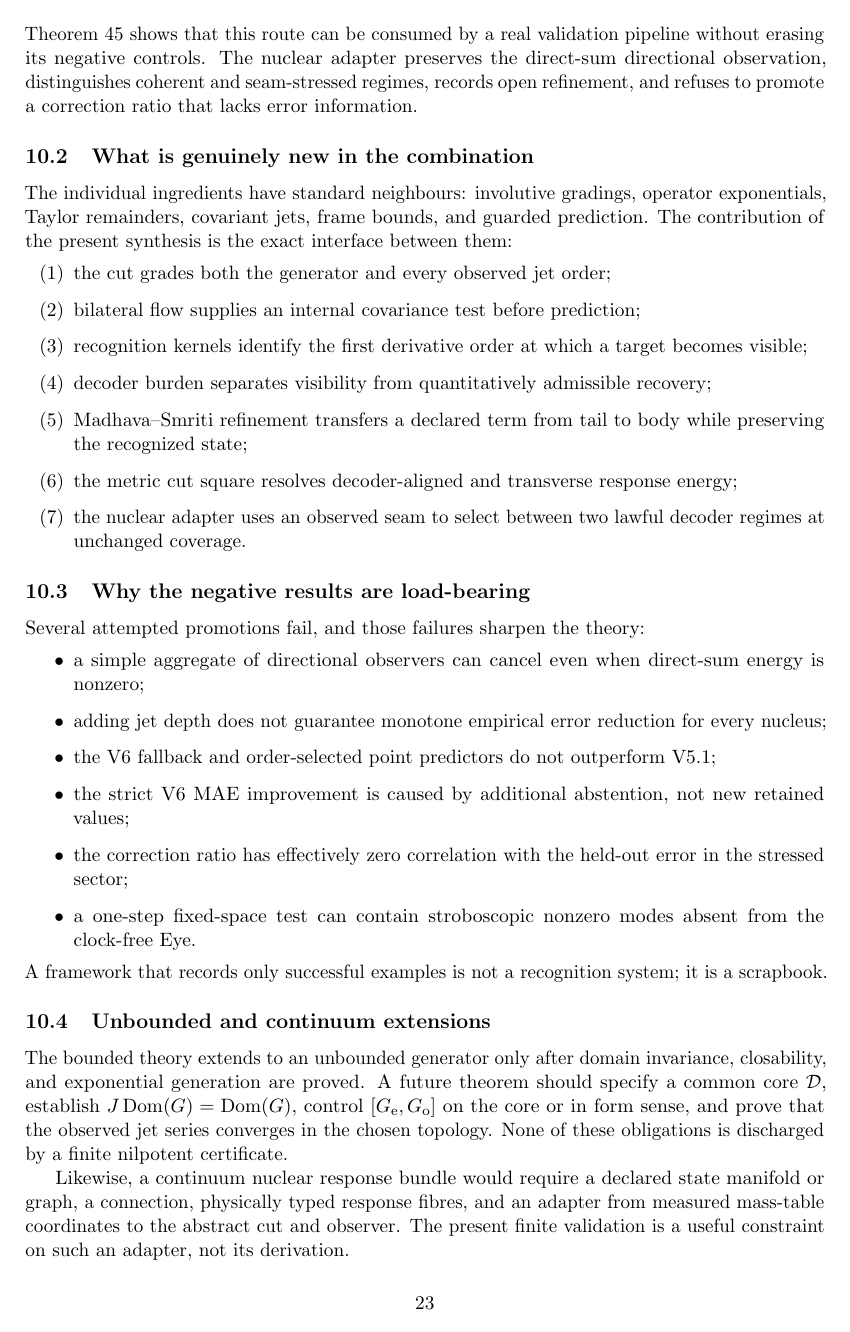
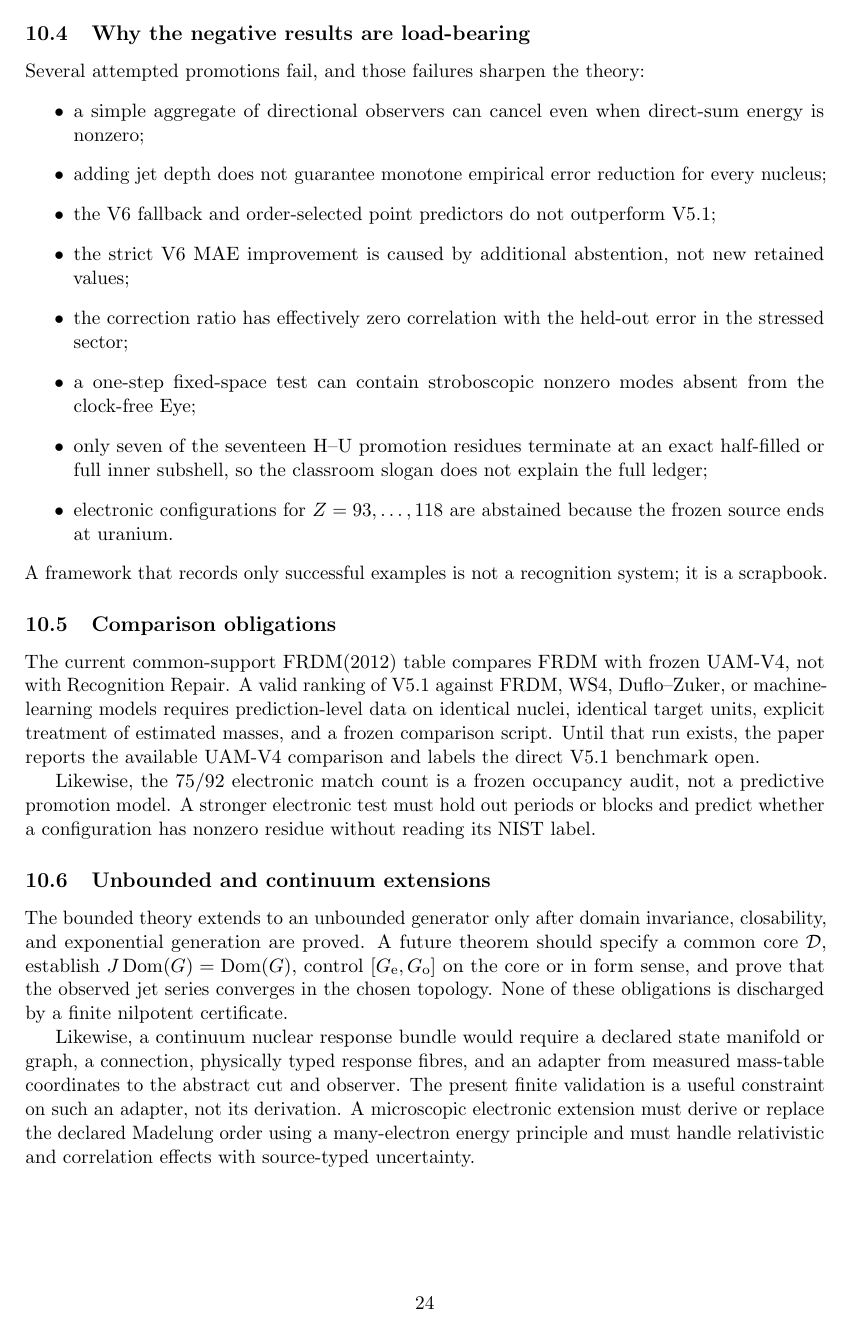
Before and after one commit to Parveen117/Publications, a LaTeX paper (papers/cut-graded-recognition-dynamics-nuclear-validation/source/main.tex, which reads papers/cut-graded-recognition-dynamics-nuclear-validation/source/sections/08_discussion.tex): page 23 of 25 before the commit and page 24 of 26 after it. Compiled offline with pdfLaTeX.

Commit message:
Refine novelty discussion and integrate atomic domain

```diff
--- a/papers/cut-graded-recognition-dynamics-nuclear-validation/source/sections/08_discussion.tex
+++ b/papers/cut-graded-recognition-dynamics-nuclear-validation/source/sections/08_discussion.tex
@@ -15,16 +16,15 @@ Theorems 41--44 form one dependency-complete mathematical route:
  \to \text{memory-closed or fail-closed classification}.
 \end{aligned}
 \]
-Theorem 45 shows that this route can be consumed by a real validation pipeline without erasing its negative controls. The nuclear adapter preserves the direct-sum directional observation, distinguishes coherent and seam-stressed regimes, records open refinement, and refuses to promote a correction ratio that lacks error information.
+The nuclear and electronic sections show that the route can be consumed by two distinct finite carriers without erasing negative controls. The nuclear adapter uses neutron/proton directional exchange and a held-out prediction task. The electronic adapter uses electron--hole or donor--acceptor exchange and a source-bounded configuration audit.
 
-\subsection{What is genuinely new in the combination}
+\subsection{Standard ingredients and claimed contribution}
 
-The individual ingredients have standard neighbours: involutive gradings, operator exponentials, Taylor remainders, covariant jets, frame bounds, and guarded prediction. The contribution of the present synthesis is the exact interface between them:
+The individual ingredients have classical neighbours: involutive gradings, operator exponentials, Taylor remainders, covariant jets, Lagrange's identity, frame or range bounds, and selective prediction. The paper does not claim these objects were unknown. Its proposed contribution is the exact governance interface between them:
 \begin{enumerate}[label=(\arabic*)]
-\item the cut grades both the generator and every observed jet order;
+\item a declared involution grades the generator, observed jets, and residual channels;
 \item bilateral flow supplies an internal covariance test before prediction;
 \item recognition kernels identify the first derivative order at which a target becomes visible;
 \item decoder burden separates visibility from quantitatively admissible recovery;
-\item Madhava--Smriti refinement transfers a declared term from tail to body while preserving the recognized state;
+\item refinement transfers a declared term from tail to body without silently discarding the earlier state;
 \item the metric cut square resolves decoder-aligned and transverse response energy;
-\item the nuclear adapter uses an observed seam to select between two lawful decoder regimes at unchanged coverage.
@@ -39,12 +57,20 @@ Several attempted promotions fail, and those failures sharpen the theory:
 \item the V6 fallback and order-selected point predictors do not outperform V5.1;
 \item the strict V6 MAE improvement is caused by additional abstention, not new retained values;
 \item the correction ratio has effectively zero correlation with the held-out error in the stressed sector;
-\item a one-step fixed-space test can contain stroboscopic nonzero modes absent from the clock-free Eye.
+\item a one-step fixed-space test can contain stroboscopic nonzero modes absent from the clock-free Eye;
+\item only seven of the seventeen H--U promotion residues terminate at an exact half-filled or full inner subshell, so the classroom slogan does not explain the full ledger;
+\item electronic configurations for $Z=93,\ldots,118$ are abstained because the frozen source ends at uranium.
 \end{itemize}
 A framework that records only successful examples is not a recognition system; it is a scrapbook.
+
+\subsection{Comparison obligations}
+
+The current common-support FRDM(2012) table compares FRDM with frozen UAM-V4, not with Recognition Repair. A valid ranking of V5.1 against FRDM, WS4, Duflo--Zuker, or machine-learning models requires prediction-level data on identical nuclei, identical target units, explicit treatment of estimated masses, and a frozen comparison script. Until that run exists, the paper reports the available UAM-V4 comparison and labels the direct V5.1 benchmark open.
+
+Likewise, the 75/92 electronic match count is a frozen occupancy audit, not a predictive promotion model. A stronger electronic test must hold out periods or blocks and predict whether a configuration has nonzero residue without reading its NIST label.
 
 \subsection{Unbounded and continuum extensions}
 
 The bounded theory extends to an unbounded generator only after domain invariance, closability, and exponential generation are proved. A future theorem should specify a common core $\mathcal D$, establish $J\Dom(G)=\Dom(G)$, control $[\Ge,\Go]$ on the core or in form sense, and prove that the observed jet series converges in the chosen topology. None of these obligations is discharged by a finite nilpotent certificate.
 
-Likewise, a continuum nuclear response bundle would require a declared state manifold or graph, a connection, physically typed response fibres, and an adapter from measured mass-table coordinates to the abstract cut and observer. The present finite validation is a useful constraint on such an adapter, not its derivation.
+Likewise, a continuum nuclear response bundle would require a declared state manifold or graph, a connection, physically typed response fibres, and an adapter from measured mass-table coordinates to the abstract cut and observer. The present finite validation is a useful constraint on such an adapter, not its derivation. A microscopic electronic extension must derive or replace the declared Madelung order using a many-electron energy principle and must handle relativistic and correlation effects with source-typed uncertainty.
```
Also changed, not shown: papers/cut-graded-recognition-dynamics-nuclear-validation/source/sections/08_discussion.tex (23 more changed lines).
